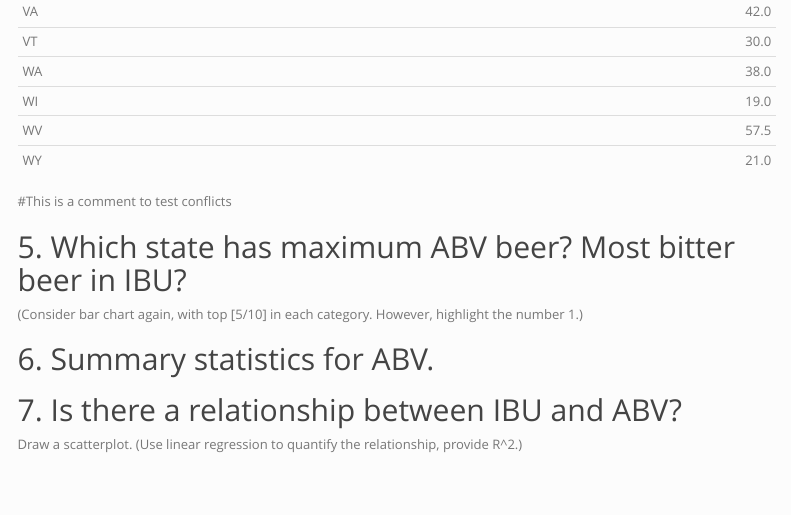
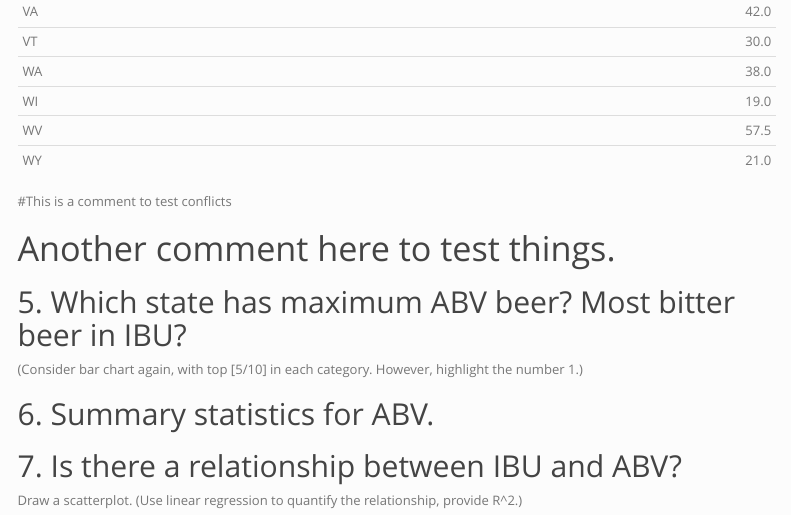
Before and after one commit to jwashbur65/msds-6306-cs1, an R Markdown document (Analysis.Rmd): the page in a window 1100 px wide, from 6150 px down. Rendered offline with R 4.5, knitr and Pandoc, with nearby package versions; menus at the side of the page are left out; long lines of code are wrapped.

Commit message:
Yet another test.

```diff
--- a/Analysis.Rmd
+++ b/Analysis.Rmd
@@ -127,6 +127,7 @@ kable(ibu_state_median, format="markdown")
 
 #This is a comment to test conflicts
 
+# Another comment here to test things.
 
 ## 5. Which state has maximum ABV beer? Most bitter beer in IBU?
 (Consider bar chart again, with top [5/10] in each category. However, highlight the number 1.)
```
